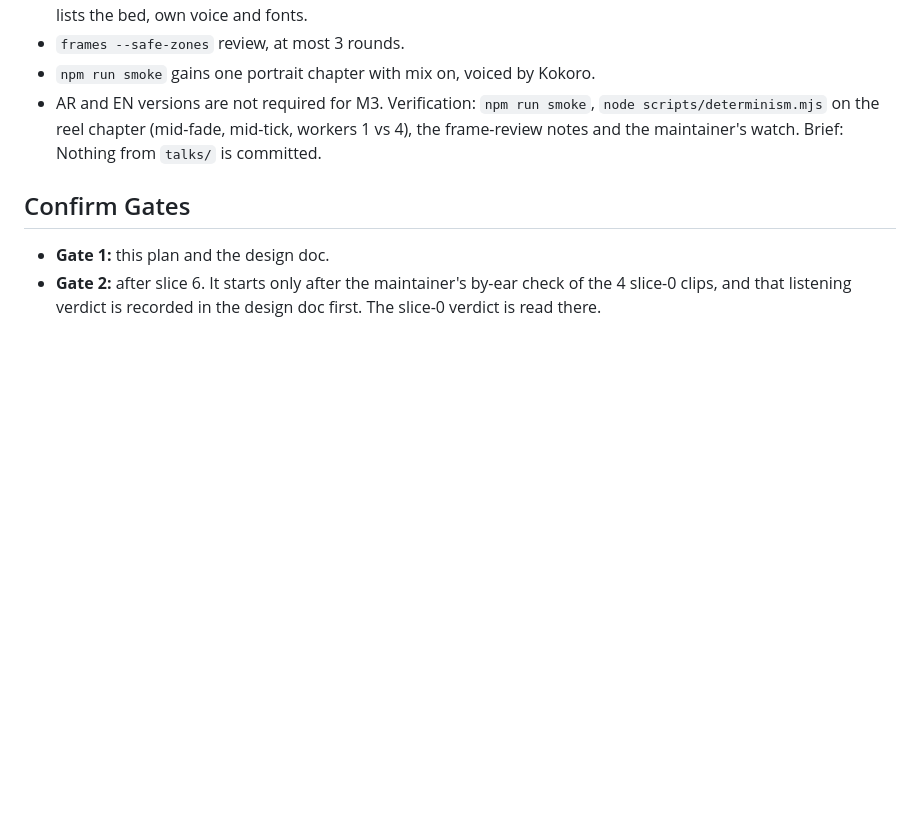
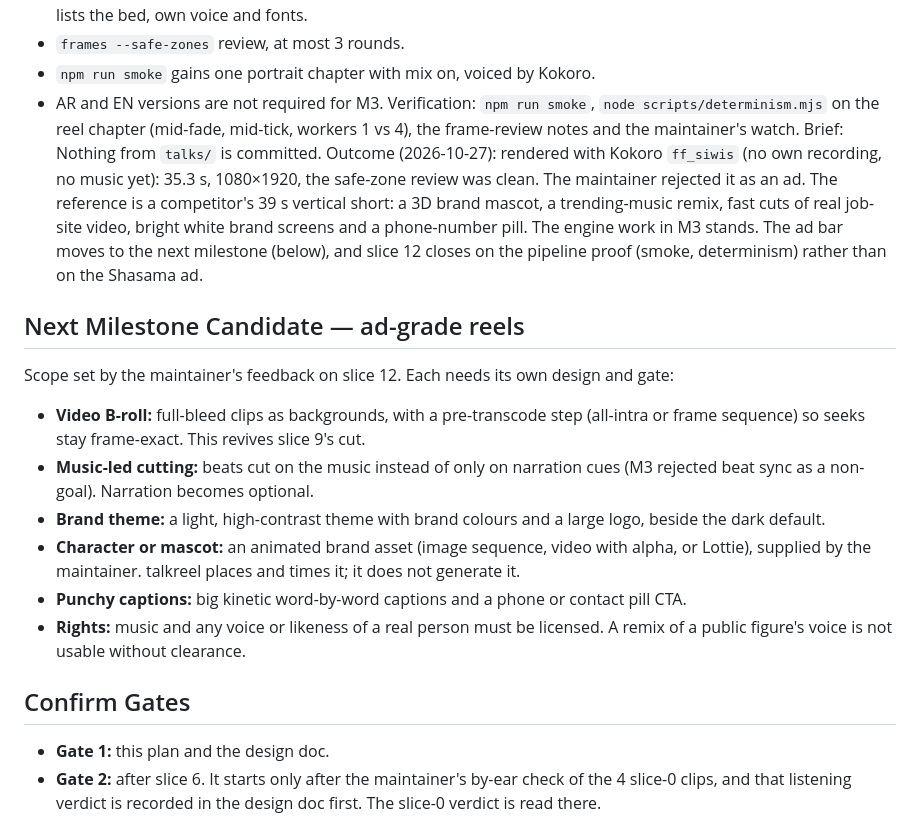
Before and after one commit to mohamedzhioua/talkreel, a Markdown page: docs/roadmap/m3-reels-tasks.md, the part around the change. Drawn GitHub-style; blank space fills up the shorter version.

Commit message:
docs(m3): record the Shasama reel verdict and the ad-grade reel scope
Co-Authored-By: Claude Opus 5.5 <noreply@anthropic.com>

```diff
--- a/docs/roadmap/m3-reels-tasks.md
+++ b/docs/roadmap/m3-reels-tasks.md
@@ -234,6 +234,17 @@ Acceptance Criteria (rewritten at gate 2):
 - AR and EN versions are not required for M3.
 Verification: `npm run smoke`, `node scripts/determinism.mjs` on the reel chapter (mid-fade, mid-tick, workers 1 vs 4), the frame-review notes and the maintainer's watch.
 Brief: Nothing from `talks/` is committed.
+Outcome (2026-10-27): rendered with Kokoro `ff_siwis` (no own recording, no music yet): 35.3 s, 1080×1920, the safe-zone review was clean. The maintainer rejected it as an ad. The reference is a competitor's 39 s vertical short: a 3D brand mascot, a trending-music remix, fast cuts of real job-site video, bright white brand screens and a phone-number pill. The engine work in M3 stands. The ad bar moves to the next milestone (below), and slice 12 closes on the pipeline proof (smoke, determinism) rather than on the Shasama ad.
+
+## Next Milestone Candidate — ad-grade reels
+
+Scope set by the maintainer's feedback on slice 12. Each needs its own design and gate:
+- **Video B-roll:** full-bleed clips as backgrounds, with a pre-transcode step (all-intra or frame sequence) so seeks stay frame-exact. This revives slice 9's cut.
+- **Music-led cutting:** beats cut on the music instead of only on narration cues (M3 rejected beat sync as a non-goal). Narration becomes optional.
+- **Brand theme:** a light, high-contrast theme with brand colours and a large logo, beside the dark default.
+- **Character or mascot:** an animated brand asset (image sequence, video with alpha, or Lottie), supplied by the maintainer. talkreel places and times it; it does not generate it.
+- **Punchy captions:** big kinetic word-by-word captions and a phone or contact pill CTA.
+- **Rights:** music and any voice or likeness of a real person must be licensed. A remix of a public figure's voice is not usable without clearance.
 
 ## Confirm Gates
 
```
